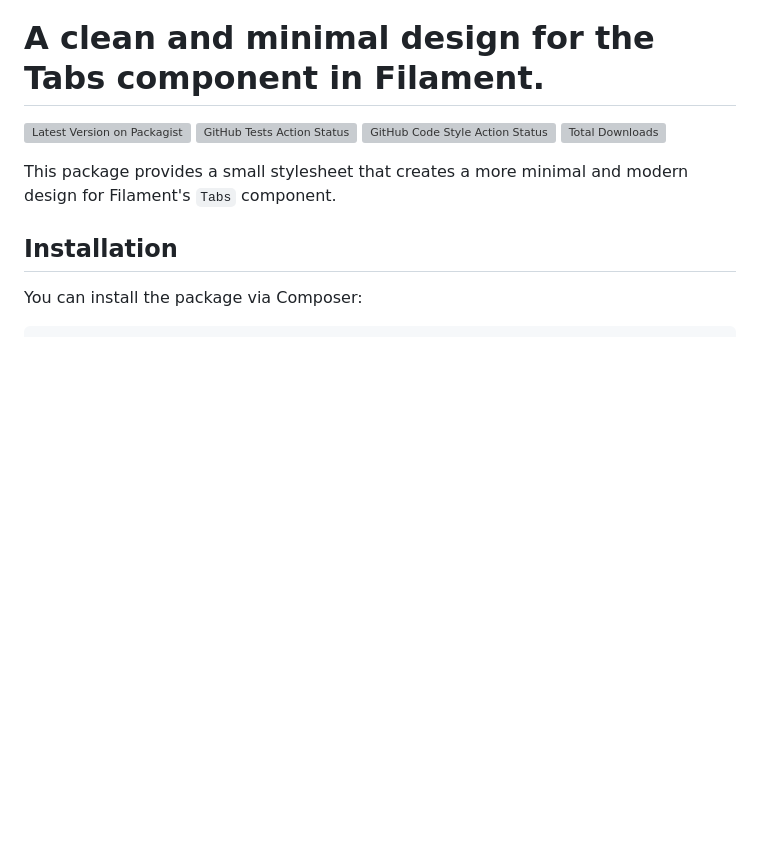
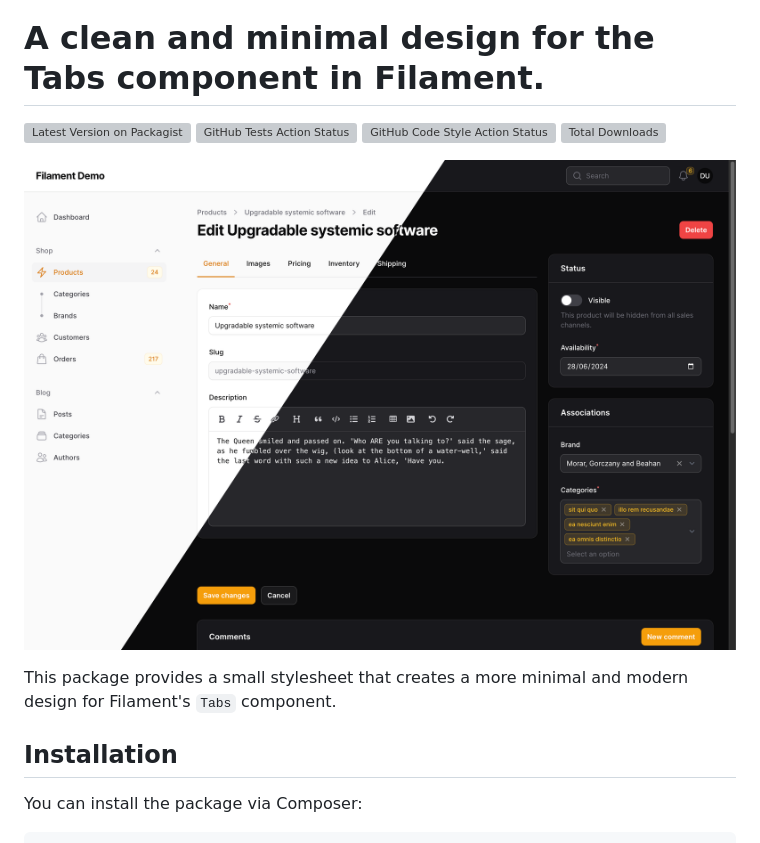
Before and after one commit to ryangjchandler/filament-minimal-tabs, a Markdown page: README.md, the part around the change. Drawn GitHub-style; pictures changed too: assets/example.png (added); blank space fills up the shorter version; grey boxes are pictures that could not be loaded.

Commit message:
chore: img

```diff
--- a/README.md
+++ b/README.md
@@ -4,6 +4,8 @@
 [![GitHub Tests Action Status](https://img.shields.io/github/actions/workflow/status/ryangjchandler/filament-minimal-tabs/run-tests.yml?branch=main&label=tests&style=flat-square)](https://github.com/ryangjchandler/filament-minimal-tabs/actions?query=workflow%3Arun-tests+branch%3Amain)
 [![GitHub Code Style Action Status](https://img.shields.io/github/actions/workflow/status/ryangjchandler/filament-minimal-tabs/fix-php-code-style-issues.yml?branch=main&label=code%20style&style=flat-square)](https://github.com/ryangjchandler/filament-minimal-tabs/actions?query=workflow%3A"Fix+PHP+code+style+issues"+branch%3Amain)
 [![Total Downloads](https://img.shields.io/packagist/dt/ryangjchandler/filament-minimal-tabs.svg?style=flat-square)](https://packagist.org/packages/ryangjchandler/filament-minimal-tabs)
+
+![](/assets/example.png)
 
 This package provides a small stylesheet that creates a more minimal and modern design for Filament's `Tabs` component.
 
```
